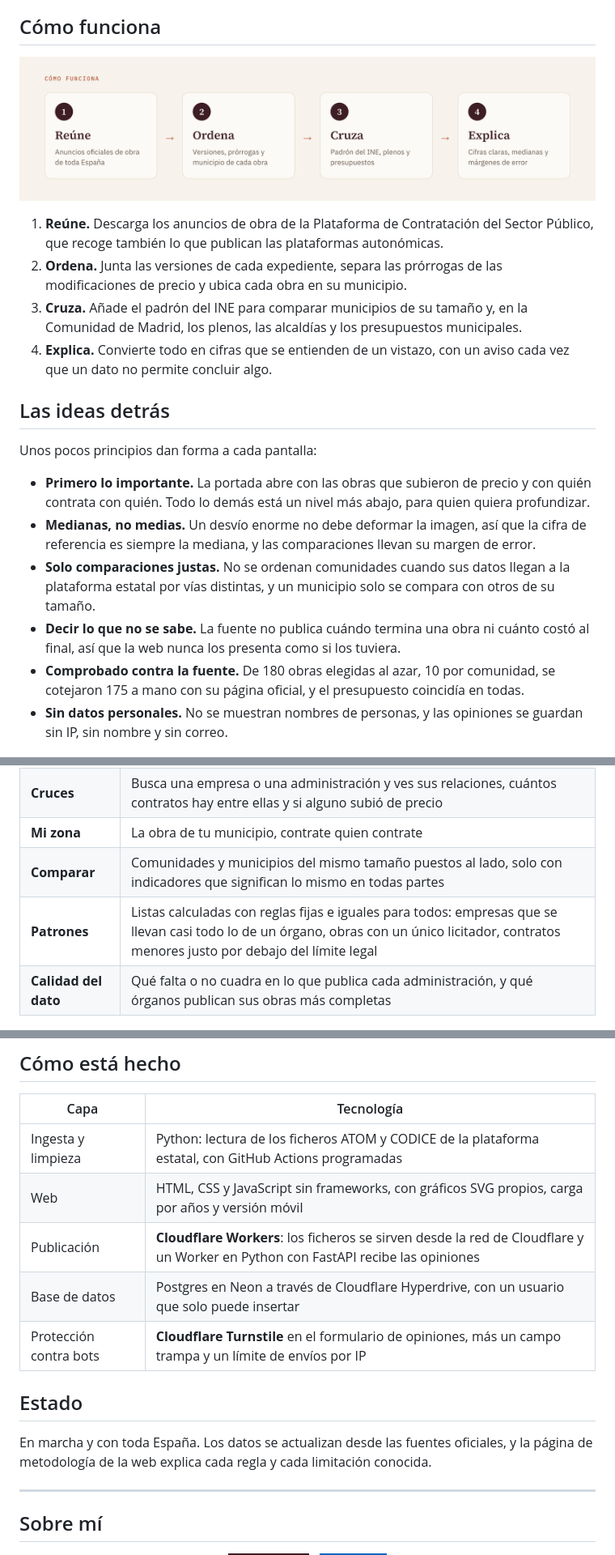
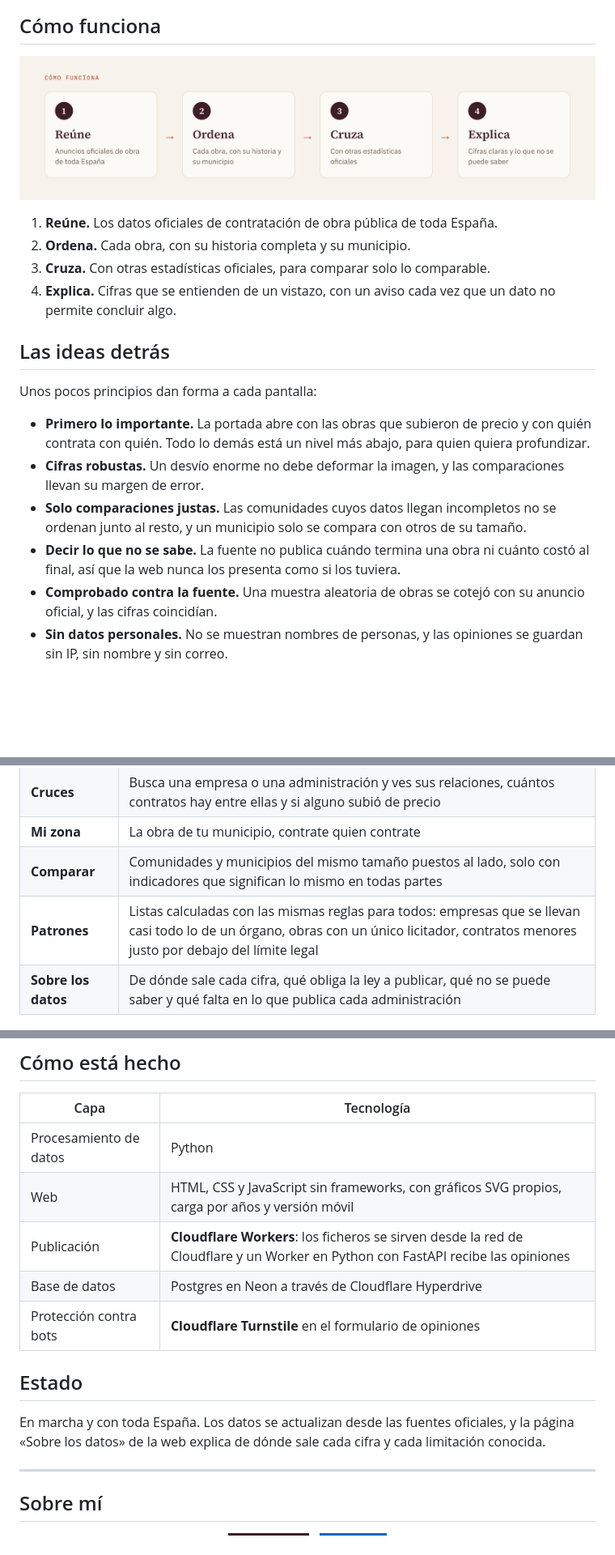
Before and after one commit to Yael-Parra/obra-a-la-vista, a Markdown page: README.es.md, 3 parts joined by grey strips. Shown at 81% size. Drawn GitHub-style; pictures changed too: assets/como-funciona-es.png; badges without logos; blank space fills up the shorter version.

```diff
--- a/README.es.md
+++ b/README.es.md
@@ -31,20 +31,20 @@ Cada año las administraciones españolas adjudican miles de obras: colegios, ca
 
 ![Cómo funciona Obra a la vista: reúne, ordena, cruza y explica](assets/como-funciona-es.png)
 
-1. **Reúne.** Descarga los anuncios de obra de la Plataforma de Contratación del Sector Público, que recoge también lo que publican las plataformas autonómicas.
-2. **Ordena.** Junta las versiones de cada expediente, separa las prórrogas de las modificaciones de precio y ubica cada obra en su municipio.
-3. **Cruza.** Añade el padrón del INE para comparar municipios de su tamaño y, en la Comunidad de Madrid, los plenos, las alcaldías y los presupuestos municipales.
-4. **Explica.** Convierte todo en cifras que se entienden de un vistazo, con un aviso cada vez que un dato no permite concluir algo.
+1. **Reúne.** Los datos oficiales de contratación de obra pública de toda España.
+2. **Ordena.** Cada obra, con su historia completa y su municipio.
+3. **Cruza.** Con otras estadísticas oficiales, para comparar solo lo comparable.
+4. **Explica.** Cifras que se entienden de un vistazo, con un aviso cada vez que un dato no permite concluir algo.
 
 ## Las ideas detrás
 
 Unos pocos principios dan forma a cada pantalla:
 
 - **Primero lo importante.** La portada abre con las obras que subieron de precio y con quién contrata con quién. Todo lo demás está un nivel más abajo, para quien quiera profundizar.
-- **Medianas, no medias.** Un desvío enorme no debe deformar la imagen, así que la cifra de referencia es siempre la mediana, y las comparaciones llevan su margen de error.
-- **Solo comparaciones justas.** No se ordenan comunidades cuando sus datos llegan a la plataforma estatal por vías distintas, y un municipio solo se compara con otros de su tamaño.
+- **Cifras robustas.** Un desvío enorme no debe deformar la imagen, y las comparaciones llevan su margen de error.
+- **Solo comparaciones justas.** Las comunidades cuyos datos llegan incompletos no se ordenan junto al resto, y un municipio solo se compara con otros de su tamaño.
 - **Decir lo que no se sabe.** La fuente no publica cuándo termina una obra ni cuánto costó al final, así que la web nunca los presenta como si los tuviera.
-- **Comprobado contra la fuente.** De 180 obras elegidas al azar, 10 por comunidad, se cotejaron 175 a mano con su página oficial, y el presupuesto coincidía en todas.
+- **Comprobado contra la fuente.** Una muestra aleatoria de obras se cotejó con su anuncio oficial, y las cifras coincidían.
 - **Sin datos personales.** No se muestran nombres de personas, y las opiniones se guardan sin IP, sin nombre y sin correo.
 
 ## Qué hay dentro
@@ -55,8 +55,8 @@ Unos pocos principios dan forma a cada pantalla:
 | **Cruces** | Busca una empresa o una administración y ves sus relaciones, cuántos contratos hay entre ellas y si alguno subió de precio |
 | **Mi zona** | La obra de tu municipio, contrate quien contrate |
 | **Comparar** | Comunidades y municipios del mismo tamaño puestos al lado, solo con indicadores que significan lo mismo en todas partes |
-| **Patrones** | Listas calculadas con reglas fijas e iguales para todos: empresas que se llevan casi todo lo de un órgano, obras con un único licitador, contratos menores justo por debajo del límite legal |
-| **Calidad del dato** | Qué falta o no cuadra en lo que publica cada administración, y qué órganos publican sus obras más completas |
+| **Patrones** | Listas calculadas con las mismas reglas para todos: empresas que se llevan casi todo lo de un órgano, obras con un único licitador, contratos menores justo por debajo del límite legal |
+| **Sobre los datos** | De dónde sale cada cifra, qué obliga la ley a publicar, qué no se puede saber y qué falta en lo que publica cada administración |
 
 ![Desvíos: cada punto es una obra que subió de precio, con la mediana de cada grupo](assets/web-desvios.png)
 
@@ -74,15 +74,15 @@ Cada obra tiene su ficha: presupuesto, adjudicación, empresa, número de oferta
 
 | Capa | Tecnología |
 | --- | --- |
-| Ingesta y limpieza | Python: lectura de los ficheros ATOM y CODICE de la plataforma estatal, con GitHub Actions programadas |
+| Procesamiento de datos | Python |
 | Web | HTML, CSS y JavaScript sin frameworks, con gráficos SVG propios, carga por años y versión móvil |
 | Publicación | **Cloudflare Workers**: los ficheros se sirven desde la red de Cloudflare y un Worker en Python con FastAPI recibe las opiniones |
-| Base de datos | Postgres en Neon a través de Cloudflare Hyperdrive, con un usuario que solo puede insertar |
-| Protección contra bots | **Cloudflare Turnstile** en el formulario de opiniones, más un campo trampa y un límite de envíos por IP |
+| Base de datos | Postgres en Neon a través de Cloudflare Hyperdrive |
+| Protección contra bots | **Cloudflare Turnstile** en el formulario de opiniones |
 
 ## Estado
 
-En marcha y con toda España. Los datos se actualizan desde las fuentes oficiales, y la página de metodología de la web explica cada regla y cada limitación conocida.
+En marcha y con toda España. Los datos se actualizan desde las fuentes oficiales, y la página «Sobre los datos» de la web explica de dónde sale cada cifra y cada limitación conocida.
 
 ---
 
```
Also changed, not shown: README.md (+13 -13 lines), assets/how-it-works-en.png.
